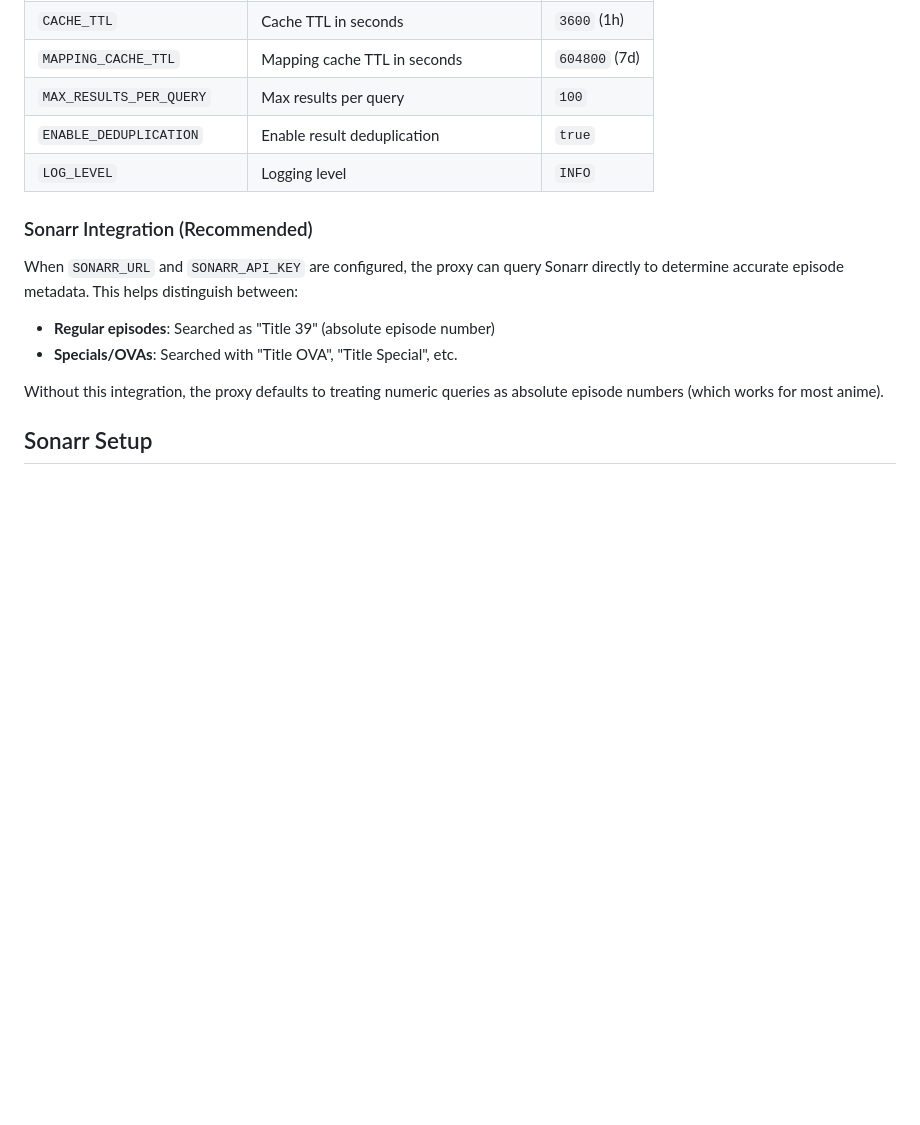
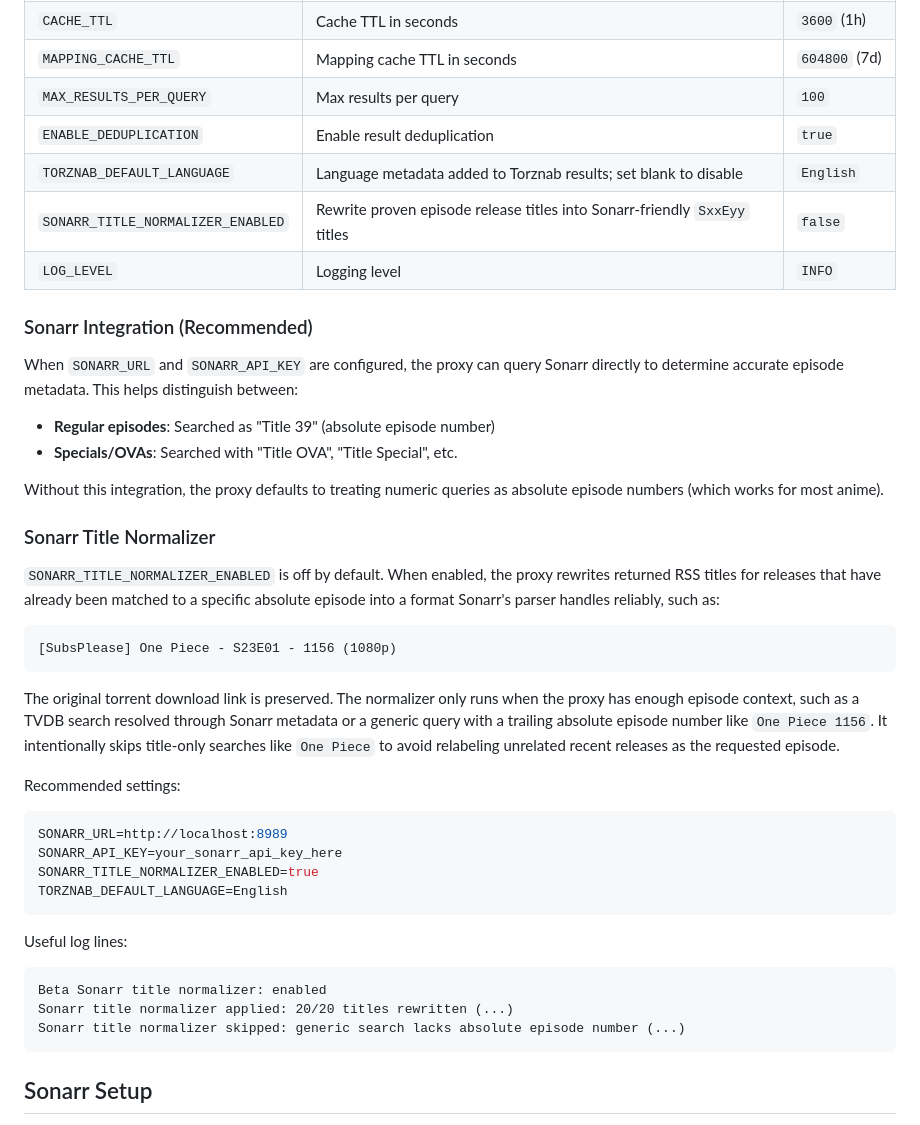
Before and after one commit to WarheadTaylor/AnimeSonarrProxy, a Markdown page: README.md, the part around the change. Rendered like a GitHub page; blank space fills up the shorter version.

Commit message:
docs(search): document Sonarr title normalizer
- add environment settings for language metadata and title normalization

- describe when the normalizer applies and when it skips

- include recommended Sonarr integration settings and log examples

````diff
--- a/README.md
+++ b/README.md
@@ -134,6 +134,8 @@ Edit `.env` file or set environment variables:
 | `MAPPING_CACHE_TTL` | Mapping cache TTL in seconds | `604800` (7d) |
 | `MAX_RESULTS_PER_QUERY` | Max results per query | `100` |
 | `ENABLE_DEDUPLICATION` | Enable result deduplication | `true` |
+| `TORZNAB_DEFAULT_LANGUAGE` | Language metadata added to Torznab results; set blank to disable | `English` |
+| `SONARR_TITLE_NORMALIZER_ENABLED` | Rewrite proven episode release titles into Sonarr-friendly `SxxEyy` titles | `false` |
 | `LOG_LEVEL` | Logging level | `INFO` |
 
 ### Sonarr Integration (Recommended)
@@ -143,6 +145,33 @@ When `SONARR_URL` and `SONARR_API_KEY` are configured, the proxy can query Sonar
 - **Specials/OVAs**: Searched with "Title OVA", "Title Special", etc.
 
 Without this integration, the proxy defaults to treating numeric queries as absolute episode numbers (which works for most anime).
+
+### Sonarr Title Normalizer
+
+`SONARR_TITLE_NORMALIZER_ENABLED` is off by default. When enabled, the proxy rewrites returned RSS titles for releases that have already been matched to a specific absolute episode into a format Sonarr's parser handles reliably, such as:
+
+```text
+[SubsPlease] One Piece - S23E01 - 1156 (1080p)
+```
+
+The original torrent download link is preserved. The normalizer only runs when the proxy has enough episode context, such as a TVDB search resolved through Sonarr metadata or a generic query with a trailing absolute episode number like `One Piece 1156`. It intentionally skips title-only searches like `One Piece` to avoid relabeling unrelated recent releases as the requested episode.
+
+Recommended settings:
+
+```env
+SONARR_URL=http://localhost:8989
+SONARR_API_KEY=your_sonarr_api_key_here
+SONARR_TITLE_NORMALIZER_ENABLED=true
+TORZNAB_DEFAULT_LANGUAGE=English
+```
+
+Useful log lines:
+
+```text
+Beta Sonarr title normalizer: enabled
+Sonarr title normalizer applied: 20/20 titles rewritten (...)
+Sonarr title normalizer skipped: generic search lacks absolute episode number (...)
+```
 
 ## Sonarr Setup
 
````
